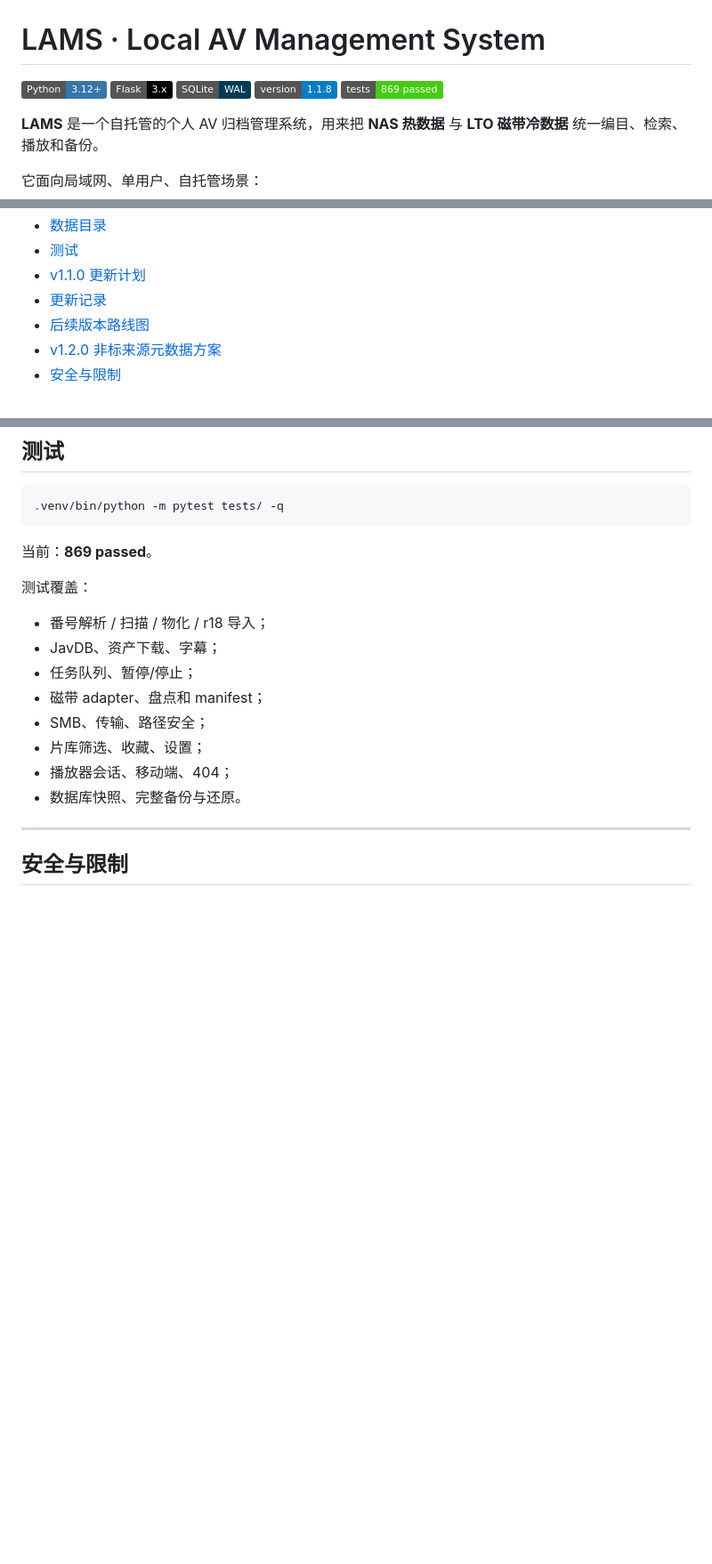
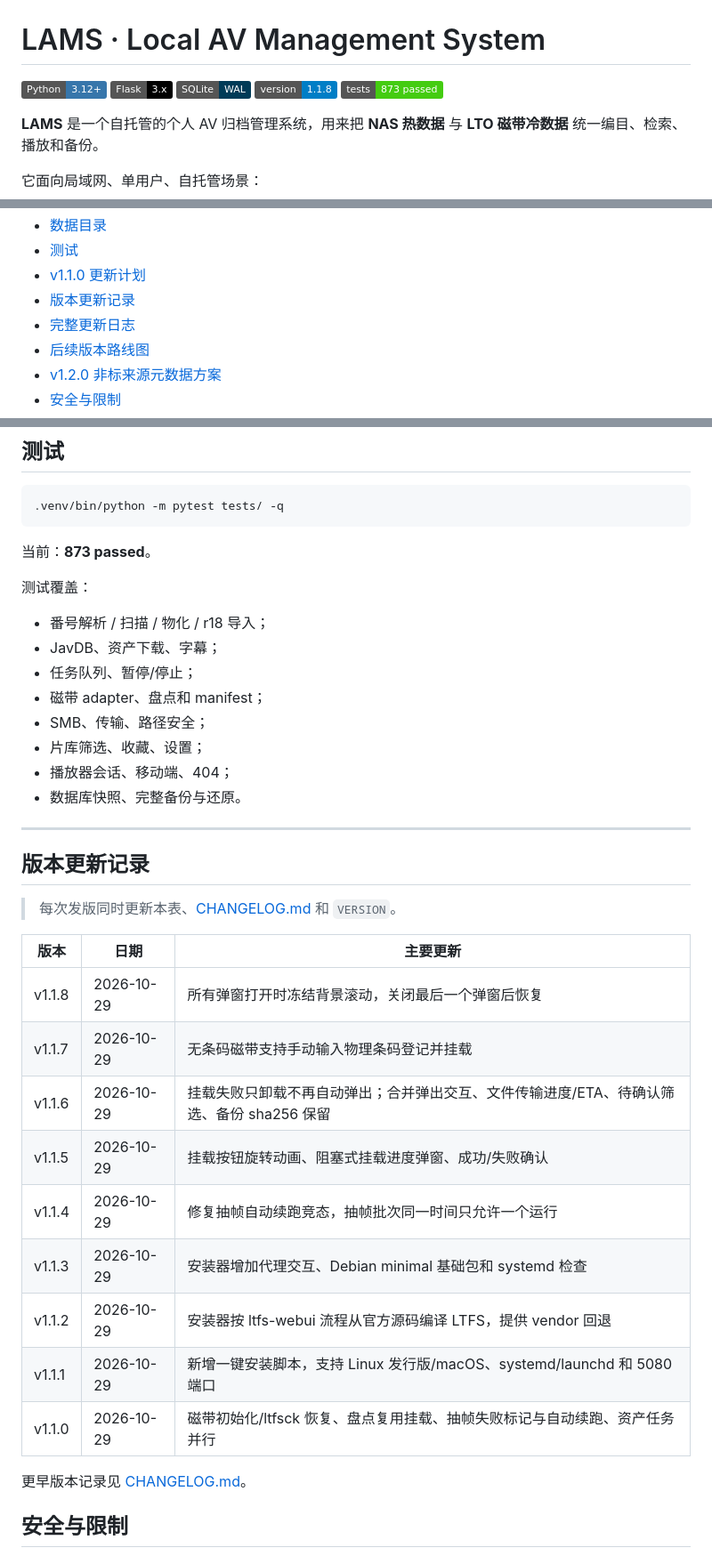
Before and after one commit to vulcasa/LAMS, a Markdown page: README.md, 3 parts joined by grey strips. Shown at 89% size. Rendered like a GitHub page; badges without logos; blank space fills up the shorter version.

Commit message:
docs: add version history table to README

````diff
--- a/README.md
+++ b/README.md
@@ -4,7 +4,7 @@
 [![Flask](https://img.shields.io/badge/Flask-3.x-000000?logo=flask&logoColor=white)](https://flask.palletsprojects.com/)
 [![SQLite](https://img.shields.io/badge/SQLite-WAL-003B57?logo=sqlite&logoColor=white)](https://www.sqlite.org/)
 [![Version](https://img.shields.io/badge/version-1.1.8-blue)]()
-[![Tests](https://img.shields.io/badge/tests-869%20passed-brightgreen)](#测试)
+[![Tests](https://img.shields.io/badge/tests-873%20passed-brightgreen)](#测试)
 
 **LAMS** 是一个自托管的个人 AV 归档管理系统，用来把 **NAS 热数据** 与 **LTO 磁带冷数据** 统一编目、检索、播放和备份。
 
@@ -51,7 +51,8 @@
 - [数据目录](#数据目录)
 - [测试](#测试)
 - [v1.1.0 更新计划](docs/PLAN-v1.1.0.md)
-- [更新记录](CHANGELOG.md)
+- [版本更新记录](#版本更新记录)
+- [完整更新日志](CHANGELOG.md)
 - [后续版本路线图](docs/ROADMAP.md)
 - [v1.2.0 非标来源元数据方案](docs/PLAN-metadata-v1.2.md)
 - [安全与限制](#安全与限制)
@@ -574,7 +575,7 @@ data/
 .venv/bin/python -m pytest tests/ -q
 ```
 
-当前：**869 passed**。
+当前：**873 passed**。
 
 测试覆盖：
 
@@ -588,6 +589,24 @@ data/
 - 数据库快照、完整备份与还原。
 
 ---
+
+## 版本更新记录
+
+> 每次发版同时更新本表、[CHANGELOG.md](CHANGELOG.md) 和 `VERSION`。
+
+| 版本 | 日期 | 主要更新 |
+|---|---|---|
+| v1.1.8 | 2026-10-29 | 所有弹窗打开时冻结背景滚动，关闭最后一个弹窗后恢复 |
+| v1.1.7 | 2026-10-29 | 无条码磁带支持手动输入物理条码登记并挂载 |
+| v1.1.6 | 2026-10-29 | 挂载失败只卸载不再自动弹出；合并弹出交互、文件传输进度/ETA、待确认筛选、备份 sha256 保留 |
+| v1.1.5 | 2026-10-29 | 挂载按钮旋转动画、阻塞式挂载进度弹窗、成功/失败确认 |
+| v1.1.4 | 2026-10-29 | 修复抽帧自动续跑竞态，抽帧批次同一时间只允许一个运行 |
+| v1.1.3 | 2026-10-29 | 安装器增加代理交互、Debian minimal 基础包和 systemd 检查 |
+| v1.1.2 | 2026-10-29 | 安装器按 ltfs-webui 流程从官方源码编译 LTFS，提供 vendor 回退 |
+| v1.1.1 | 2026-10-29 | 新增一键安装脚本，支持 Linux 发行版/macOS、systemd/launchd 和 5080 端口 |
+| v1.1.0 | 2026-10-29 | 磁带初始化/ltfsck 恢复、盘点复用挂载、抽帧失败标记与自动续跑、资产任务并行 |
+
+更早版本记录见 [CHANGELOG.md](CHANGELOG.md)。
 
 ## 安全与限制
 
````
Also changed, not shown: other parts of README.md (+2 -2 lines).
